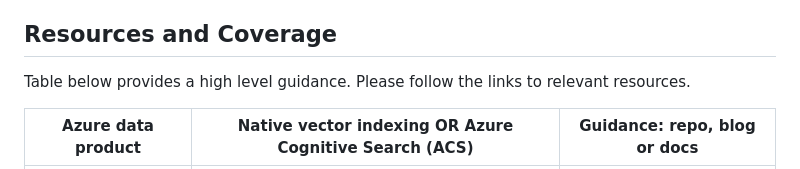
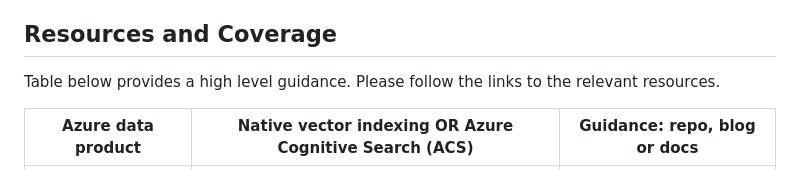
Before and after one commit to microsoft/AzureDataRetrievalAugmentedGenerationSamples, a Markdown page: README.md, the part around the change. Drawn GitHub-style.

Commit message:
Update readme minor change

```diff
--- a/README.md
+++ b/README.md
@@ -4,7 +4,7 @@ This repo contains samples and links that would help you get started with retrie
 
 ## Resources and Coverage
 
-Table below provides a high level guidance. Please follow the links to relevant resources.
+Table below provides a high level guidance. Please follow the links to the relevant resources.
 
 | Azure data product |Native vector indexing OR Azure Cognitive Search (ACS) | Guidance: repo, blog or docs|
 |----------|----------|---------------------------------------------|
```
